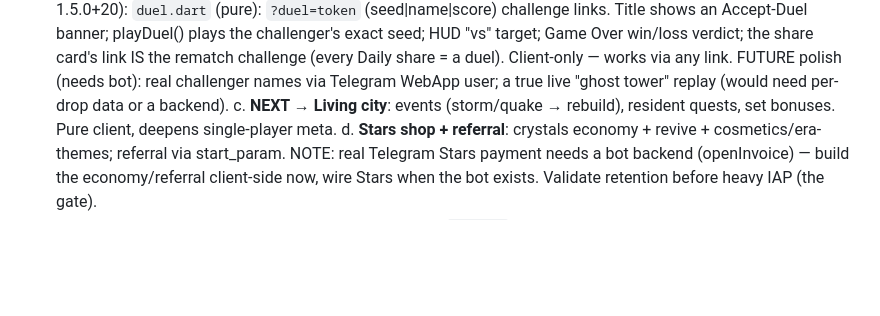
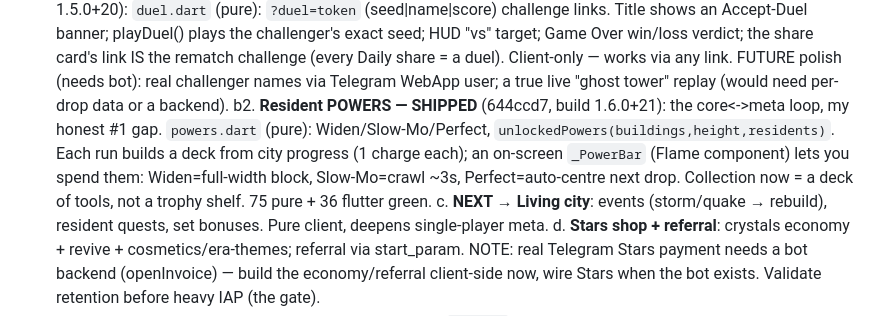
Before and after one commit to ganbaroff/LifeSimulator, a Markdown page: stack_duel/VISION.md, the part around the change. Rendered like a GitHub page; blank space fills up the shorter version.

Commit message:
VISION.md: record resident powers (core<->meta loop) shipped
Co-Authored-By: Claude Opus 4.8 (1M context) <noreply@anthropic.com>
Claude-Session: https://claude.ai/code/session_01Hm3bCM3RNWM6WmWGSZ6kvM

```diff
--- a/stack_duel/VISION.md
+++ b/stack_duel/VISION.md
@@ -141,6 +141,13 @@ current growth market with real monetization (ads + TON/Stars). NOT Play-first
       challenge (every Daily share = a duel). Client-only — works via any link.
       FUTURE polish (needs bot): real challenger names via Telegram WebApp user;
       a true live "ghost tower" replay (would need per-drop data or a backend).
+   b2. **Resident POWERS — SHIPPED** (644ccd7, build 1.6.0+21): the core<->meta
+      loop, my honest #1 gap. `powers.dart` (pure): Widen/Slow-Mo/Perfect,
+      `unlockedPowers(buildings,height,residents)`. Each run builds a deck from
+      city progress (1 charge each); an on-screen `_PowerBar` (Flame component)
+      lets you spend them: Widen=full-width block, Slow-Mo=crawl ~3s,
+      Perfect=auto-centre next drop. Collection now = a deck of tools, not a
+      trophy shelf. 75 pure + 36 flutter green.
    c. **NEXT → Living city**: events (storm/quake → rebuild), resident quests, set
       bonuses. Pure client, deepens single-player meta.
    d. **Stars shop + referral**: crystals economy + revive + cosmetics/era-themes;
```
